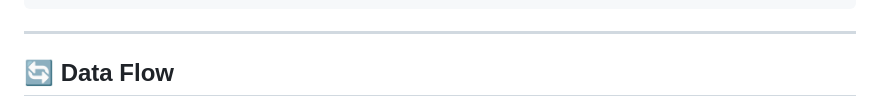
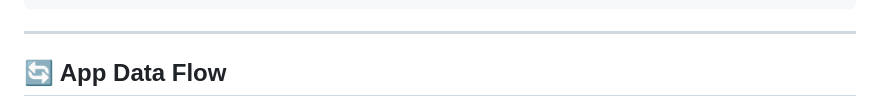
Before and after one commit to varaprasad-t/Smart-Trip-Planner, a Markdown page: README.md, the part around the change printed below. Rendered like a GitHub page.

````diff
--- a/README.md
+++ b/README.md
@@ -204,5 +204,5 @@ lib/
 ```
 
 ---
-## 🔄 Data Flow
+## 🔄 App Data Flow
 
````
Also changed, not shown: other parts of README.md (+14 -2 lines).
